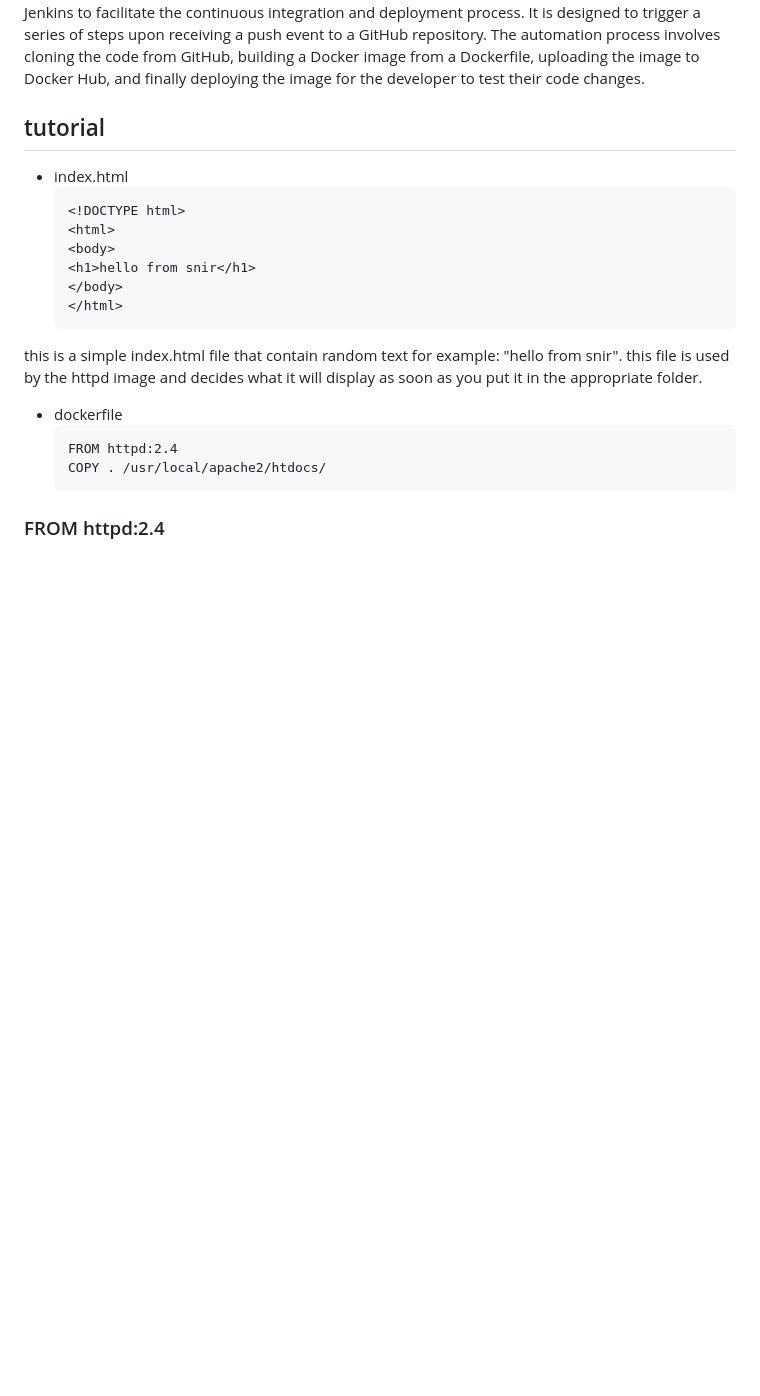
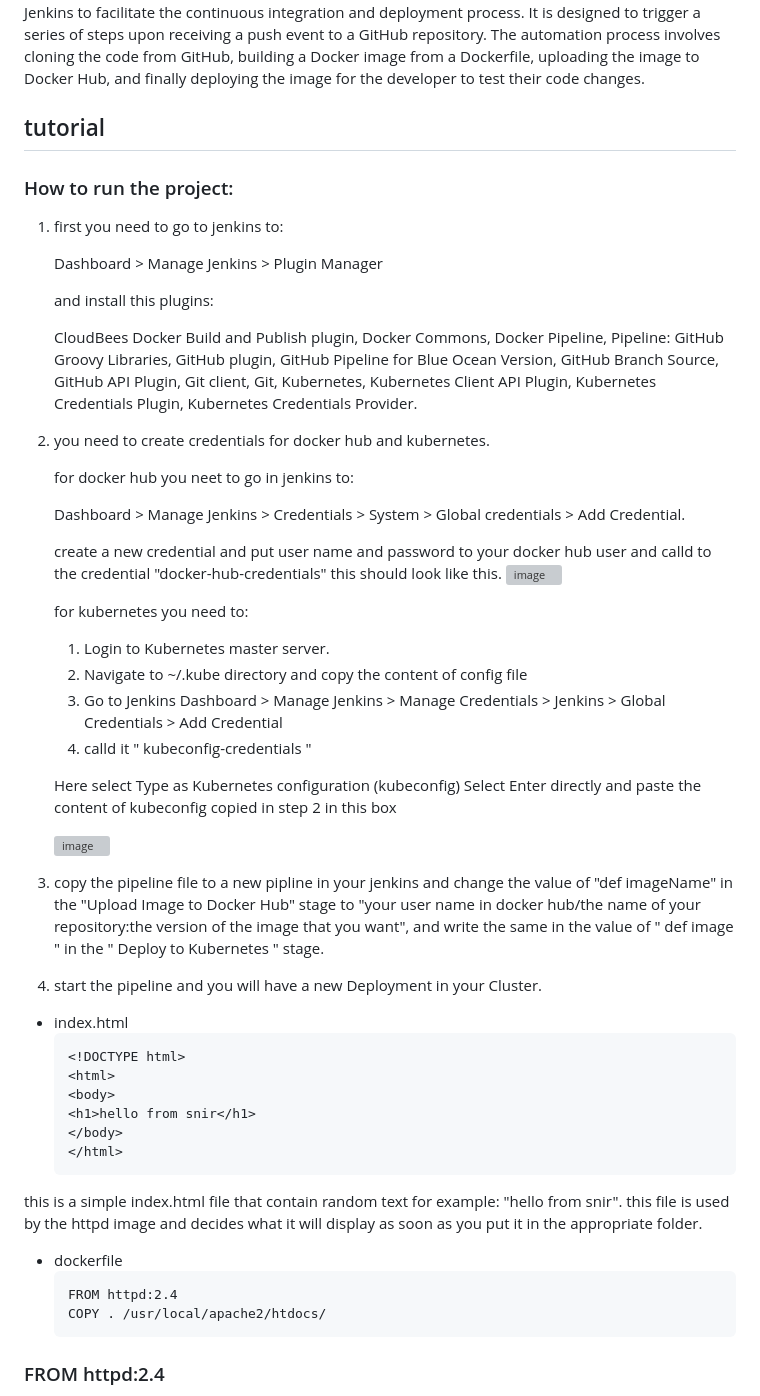
Before and after one commit to snirkap/jenkins.project, a Markdown page: README.md, the part around the change. GitHub-like rendering; blank space fills up the shorter version; grey boxes are pictures that could not be loaded.

````diff
--- a/README.md
+++ b/README.md
@@ -2,6 +2,48 @@
 Jenkins Automation for Docker Image Deployment,
 This repository contains an automation script for Jenkins to facilitate the continuous integration and deployment process. It is designed to trigger a series of steps upon receiving a push event to a GitHub repository. The automation process involves cloning the code from GitHub, building a Docker image from a Dockerfile, uploading the image to Docker Hub, and finally deploying the image for the developer to test their code changes.
 ## tutorial
+### How to run the project:
+1. first you need to go to jenkins to:
+
+   Dashboard > Manage Jenkins > Plugin Manager
+
+   and install this plugins:
+
+   CloudBees Docker Build and Publish plugin, Docker Commons, Docker Pipeline, Pipeline: GitHub Groovy Libraries, GitHub plugin, GitHub Pipeline for Blue Ocean
+   Version, GitHub Branch Source, GitHub API Plugin, Git client, Git, Kubernetes, Kubernetes Client API Plugin, Kubernetes Credentials Plugin, Kubernetes
+   Credentials Provider.
+
+2. you need to create credentials for docker hub and kubernetes.
+
+   for docker hub you neet to go in jenkins to:
+
+   Dashboard > Manage Jenkins > Credentials > System > Global credentials > Add Credential.
+
+   create a new credential and put user name and password to your docker hub user and calld to the credential "docker-hub-credentials" this should look like
+   this.
+   ![image](https://github.com/snirkap/jenkins.project/assets/120733215/2c7b237f-7d4a-4486-b0d4-0d3bae9c4b26)
+
+
+   for kubernetes you need to:
+   1. Login to Kubernetes master server.
+   2. Navigate to ~/.kube directory and copy the content of config file
+   3. Go to Jenkins Dashboard > Manage Jenkins > Manage Credentials > Jenkins > Global Credentials > Add Credential
+   4. calld it " kubeconfig-credentials "
+
+   Here select Type as Kubernetes configuration (kubeconfig)
+   Select Enter directly and paste the content of kubeconfig copied in step 2 in this box
+
+   ![image](https://github.com/snirkap/jenkins.project/assets/120733215/94cdc179-5ac9-419b-b207-91b842f1af58)
+
+3. copy the pipeline file to a new pipline in your jenkins and change the value of "def imageName" in the "Upload Image to Docker Hub" stage  to "your user name
+   in docker hub/the name of your repository:the version of the image that you want", and write the same in the value of " def image " in the " Deploy to
+   Kubernetes " stage.
+
+4. start the pipeline and you will have a new Deployment in your Cluster.
+
+
+
+
 * index.html
   ```
   <!DOCTYPE html>
````
